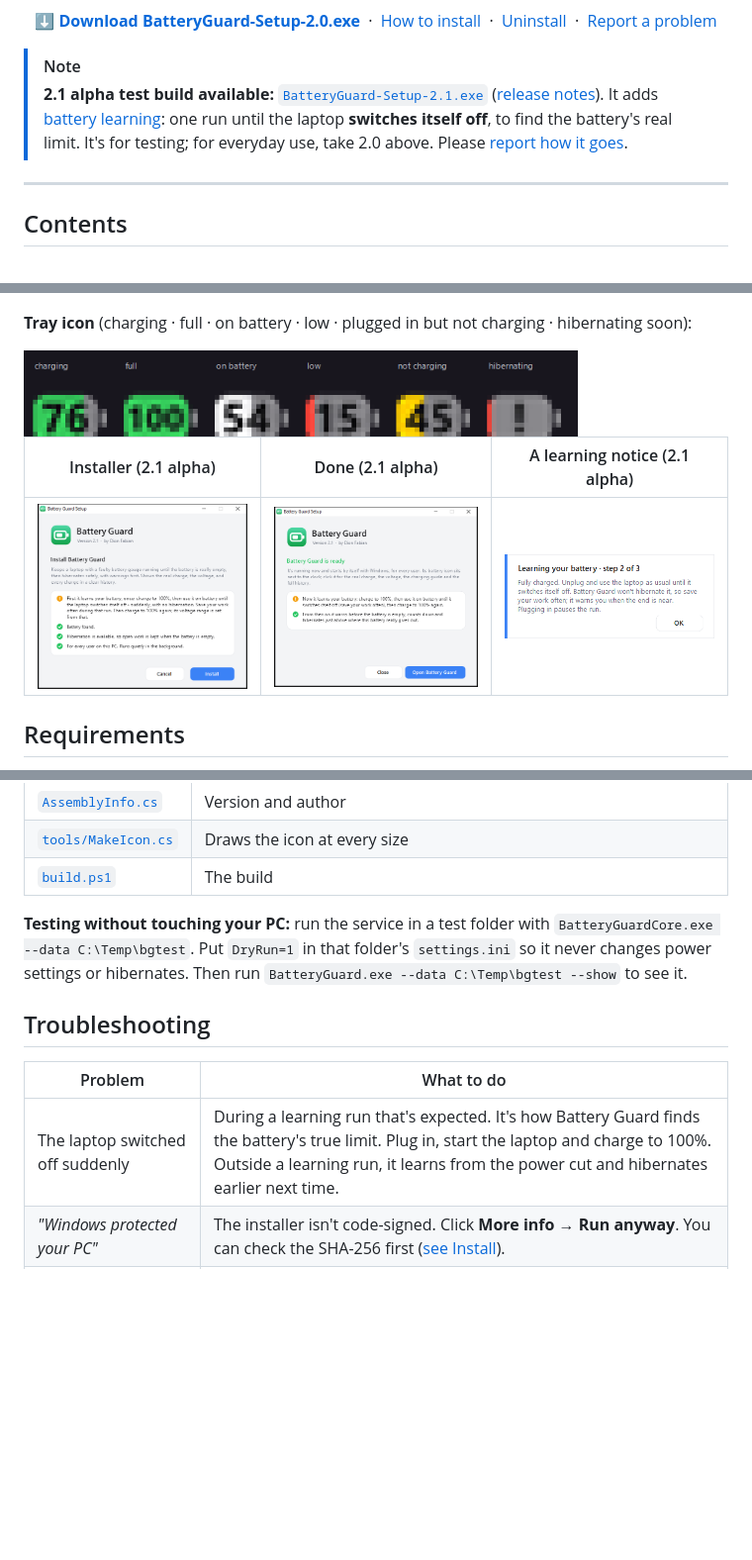
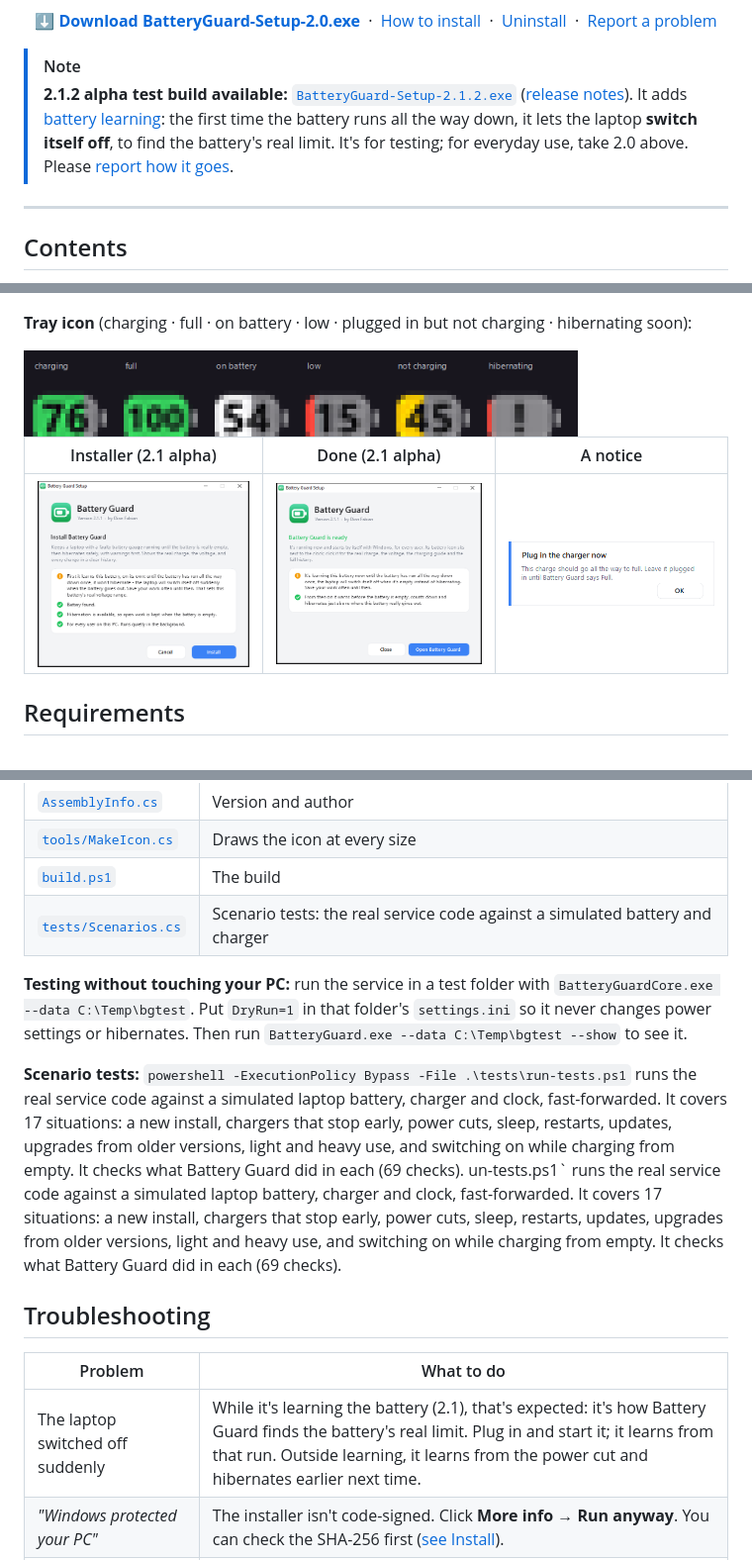
Before and after one commit to pacificdion/battery-guard, a Markdown page: README.md, 3 parts joined by grey strips. Shown at 99% size. Drawn GitHub-style; pictures changed too: docs/images/notice.png, docs/images/setup-done.png, docs/images/setup-install.png; blank space fills up the shorter version.

```diff
--- a/README.md
+++ b/README.md
@@ -24,7 +24,7 @@
 </p>
 
 > [!NOTE]
-> **2.1 alpha test build available:** [`BatteryGuard-Setup-2.1.exe`](https://github.com/pacificdion/battery-guard/releases/download/v2.1-alpha/BatteryGuard-Setup-2.1.exe) ([release notes](https://github.com/pacificdion/battery-guard/releases/tag/v2.1-alpha)). It adds [battery learning](#learning-your-battery): one run until the laptop **switches itself off**, to find the battery's real limit. It's for testing; for everyday use, take 2.0 above. Please [report how it goes](https://github.com/pacificdion/battery-guard/issues/new).
+> **2.1.2 alpha test build available:** [`BatteryGuard-Setup-2.1.2.exe`](https://github.com/pacificdion/battery-guard/releases/download/v2.1.2-alpha/BatteryGuard-Setup-2.1.2.exe) ([release notes](https://github.com/pacificdion/battery-guard/releases/tag/v2.1.2-alpha)). It adds [battery learning](#learning-your-battery): the first time the battery runs all the way down, it lets the laptop **switch itself off**, to find the battery's real limit. It's for testing; for everyday use, take 2.0 above. Please [report how it goes](https://github.com/pacificdion/battery-guard/issues/new).
 
 ---
 
@@ -79,7 +79,7 @@ Battery Guard ignores the wrong percentage and watches the **battery's real volt
 
 <img src="docs/images/tray-icons.png" width="560" alt="Tray icon states">
 
-| Installer (2.1 alpha) | Done (2.1 alpha) | A learning notice (2.1 alpha) |
+| Installer (2.1 alpha) | Done (2.1 alpha) | A notice |
 |---|---|---|
 | <img src="docs/images/setup-install.png" width="300" alt="Installer"> | <img src="docs/images/setup-done.png" width="300" alt="Installer finished"> | <img src="docs/images/notice.png" width="300" alt="Notice: plug in the charger now"> |
 
@@ -226,14 +223,18 @@ The result is `dist\BatteryGuard-Setup-2.1.exe`. The build draws the icon, compi
 | [`AssemblyInfo.cs`](AssemblyInfo.cs) | Version and author |
 | [`tools/MakeIcon.cs`](tools/MakeIcon.cs) | Draws the icon at every size |
 | [`build.ps1`](build.ps1) | The build |
+| [`tests/Scenarios.cs`](tests/Scenarios.cs) | Scenario tests: the real service code against a simulated battery and charger |
 
 **Testing without touching your PC:** run the service in a test folder with `BatteryGuardCore.exe --data C:\Temp\bgtest`. Put `DryRun=1` in that folder's `settings.ini` so it never changes power settings or hibernates. Then run `BatteryGuard.exe --data C:\Temp\bgtest --show` to see it.
+
+**Scenario tests:** `powershell -ExecutionPolicy Bypass -File .\tests\run-tests.ps1` runs the real service code against a simulated laptop battery, charger and clock, fast-forwarded. It covers 17 situations: a new install, chargers that stop early, power cuts, sleep, restarts, updates, upgrades from older versions, light and heavy use, and switching on while charging from empty. It checks what Battery Guard did in each (69 checks).
+un-tests.ps1` runs the real service code against a simulated laptop battery, charger and clock, fast-forwarded. It covers 17 situations: a new install, chargers that stop early, power cuts, sleep, restarts, updates, upgrades from older versions, light and heavy use, and switching on while charging from empty. It checks what Battery Guard did in each (69 checks).
 
 ## Troubleshooting
 
 | Problem | What to do |
 |---|---|
-| The laptop switched off suddenly | During a learning run that's expected. It's how Battery Guard finds the battery's true limit. Plug in, start the laptop and charge to 100%. Outside a learning run, it learns from the power cut and hibernates earlier next time. |
+| The laptop switched off suddenly | While it's learning the battery (2.1), that's expected: it's how Battery Guard finds the battery's real limit. Plug in and start it; it learns from that run. Outside learning, it learns from the power cut and hibernates earlier next time. |
 | *"Windows protected your PC"* | The installer isn't code-signed. Click **More info → Run anyway**. You can check the SHA-256 first ([see Install](#install)). |
 | Tray icon shows "–" or the dashboard says *service isn't running* | Windows restarts it within seconds. If it stays, open `services.msc`, find **Battery Guard** and click Start, or restart the PC. |
 | No tray icon | Click the **^** next to the clock. If it was hidden in Settings, open **Start menu → Battery Guard → Settings → Show the tray icon**. |
```
Also changed, not shown: other parts of README.md (+12 -15 lines), CHANGELOG.md (+25 -0 lines), 10 other files.
